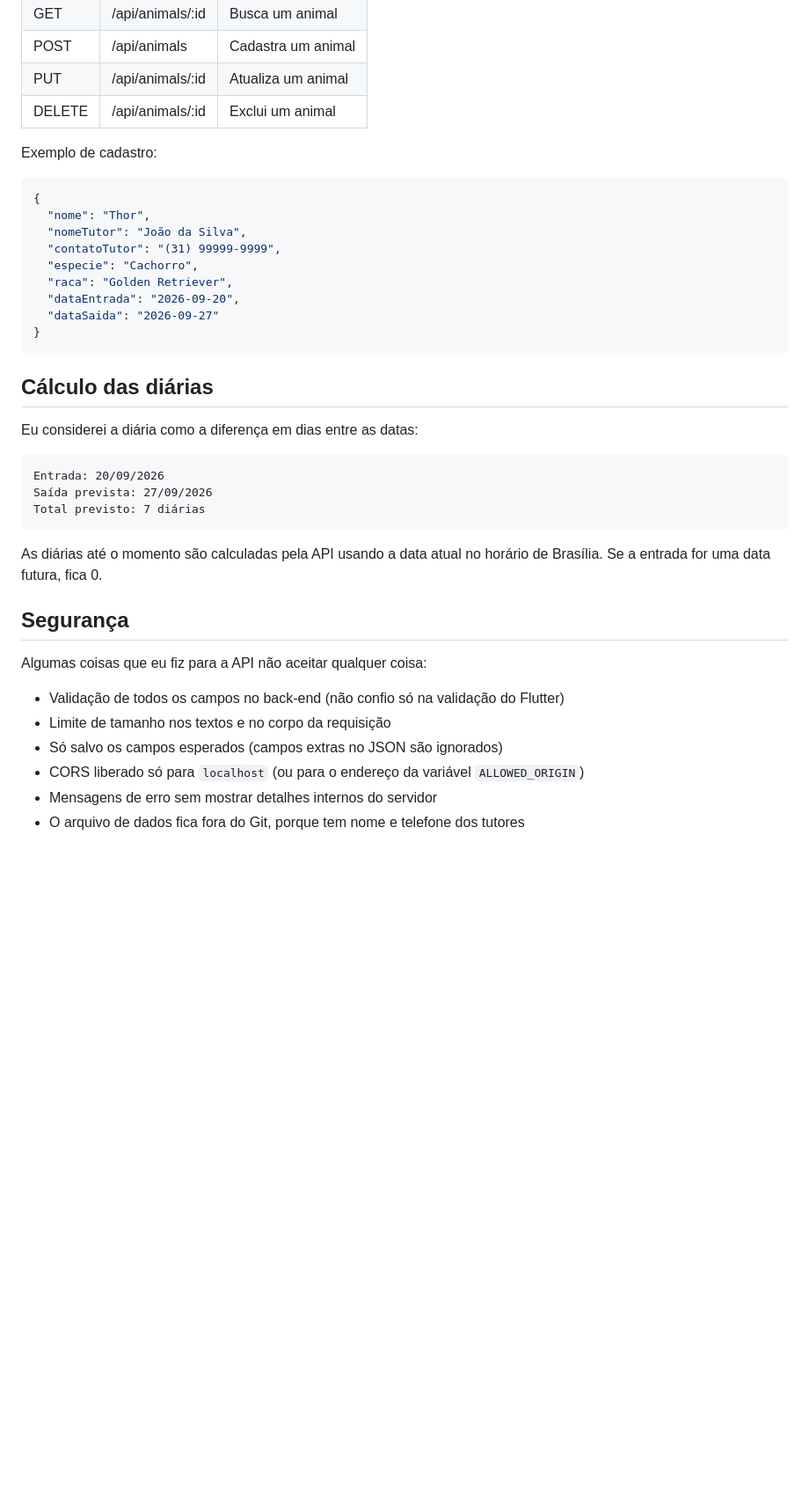
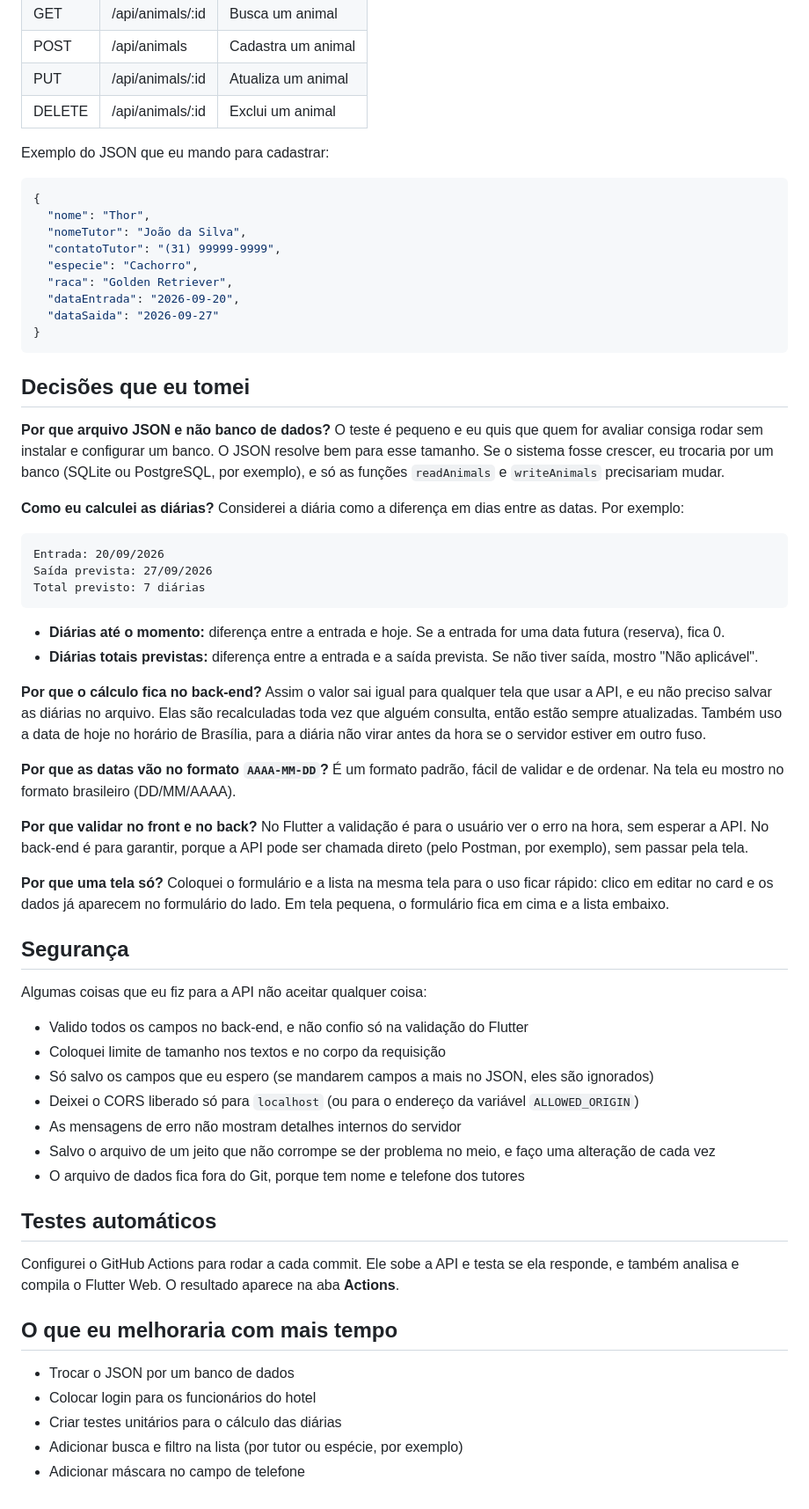
Before and after one commit to Srmarlongs/hotel-pets, a Markdown page: README.md, the part around one of its changes. Shown at 88% size. Rendered like a GitHub page; blank space fills up the shorter version.

Commit message:
Documenta o projeto e as decisões no README

````diff
--- a/README.md
+++ b/README.md
@@ -95,7 +100,7 @@ flutter run -d chrome --dart-define=API_URL=http://meu-servidor:3000
 | PUT    | /api/animals/:id   | Atualiza um animal      |
 | DELETE | /api/animals/:id   | Exclui um animal        |
 
-Exemplo de cadastro:
+Exemplo do JSON que eu mando para cadastrar:
 
 ```json
 {
@@ -109,9 +114,13 @@ Exemplo de cadastro:
 }
 ```
 
-## Cálculo das diárias
+## Decisões que eu tomei
 
-Eu considerei a diária como a diferença em dias entre as datas:
+**Por que arquivo JSON e não banco de dados?**
+O teste é pequeno e eu quis que quem for avaliar consiga rodar sem instalar e configurar um banco. O JSON resolve bem para esse tamanho. Se o sistema fosse crescer, eu trocaria por um banco (SQLite ou PostgreSQL, por exemplo), e só as funções `readAnimals` e `writeAnimals` precisariam mudar.
+
+**Como eu calculei as diárias?**
+Considerei a diária como a diferença em dias entre as datas. Por exemplo:
 
 ```text
 Entrada: 20/09/2026
@@ -119,16 +128,41 @@ Saída prevista: 27/09/2026
 Total previsto: 7 diárias
 ```
 
-As diárias até o momento são calculadas pela API usando a data atual no horário de Brasília.
-Se a entrada for uma data futura, fica 0.
+- **Diárias até o momento:** diferença entre a entrada e hoje. Se a entrada for uma data futura (reserva), fica 0.
+- **Diárias totais previstas:** diferença entre a entrada e a saída prevista. Se não tiver saída, mostro "Não aplicável".
+
+**Por que o cálculo fica no back-end?**
+Assim o valor sai igual para qualquer tela que usar a API, e eu não preciso salvar as diárias no arquivo. Elas são recalculadas toda vez que alguém consulta, então estão sempre atualizadas. Também uso a data de hoje no horário de Brasília, para a diária não virar antes da hora se o servidor estiver em outro fuso.
+
+**Por que as datas vão no formato `AAAA-MM-DD`?**
+É um formato padrão, fácil de validar e de ordenar. Na tela eu mostro no formato brasileiro (DD/MM/AAAA).
+
+**Por que validar no front e no back?**
+No Flutter a validação é para o usuário ver o erro na hora, sem esperar a API. No back-end é para garantir, porque a API pode ser chamada direto (pelo Postman, por exemplo), sem passar pela tela.
+
+**Por que uma tela só?**
+Coloquei o formulário e a lista na mesma tela para o uso ficar rápido: clico em editar no card e os dados já aparecem no formulário do lado. Em tela pequena, o formulário fica em cima e a lista embaixo.
 
 ## Segurança
 
 Algumas coisas que eu fiz para a API não aceitar qualquer coisa:
 
-- Validação de todos os campos no back-end (não confio só na validação do Flutter)
-- Limite de tamanho nos textos e no corpo da requisição
-- Só salvo os campos esperados (campos extras no JSON são ignorados)
-- CORS liberado só para `localhost` (ou para o endereço da variável `ALLOWED_ORIGIN`)
-- Mensagens de erro sem mostrar detalhes internos do servidor
+- Valido todos os campos no back-end, e não confio só na validação do Flutter
+- Coloquei limite de tamanho nos textos e no corpo da requisição
+- Só salvo os campos que eu espero (se mandarem campos a mais no JSON, eles são ignorados)
+- Deixei o CORS liberado só para `localhost` (ou para o endereço da variável `ALLOWED_ORIGIN`)
+- As mensagens de erro não mostram detalhes internos do servidor
+- Salvo o arquivo de um jeito que não corrompe se der problema no meio, e faço uma alteração de cada vez
 - O arquivo de dados fica fora do Git, porque tem nome e telefone dos tutores
+
+## Testes automáticos
+
+Configurei o GitHub Actions para rodar a cada commit. Ele sobe a API e testa se ela responde, e também analisa e compila o Flutter Web. O resultado aparece na aba **Actions**.
+
+## O que eu melhoraria com mais tempo
+
+- Trocar o JSON por um banco de dados
+- Colocar login para os funcionários do hotel
+- Criar testes unitários para o cálculo das diárias
+- Adicionar busca e filtro na lista (por tutor ou espécie, por exemplo)
+- Adicionar máscara no campo de telefone
````
Also changed, not shown: other parts of README.md (+23 -18 lines).
